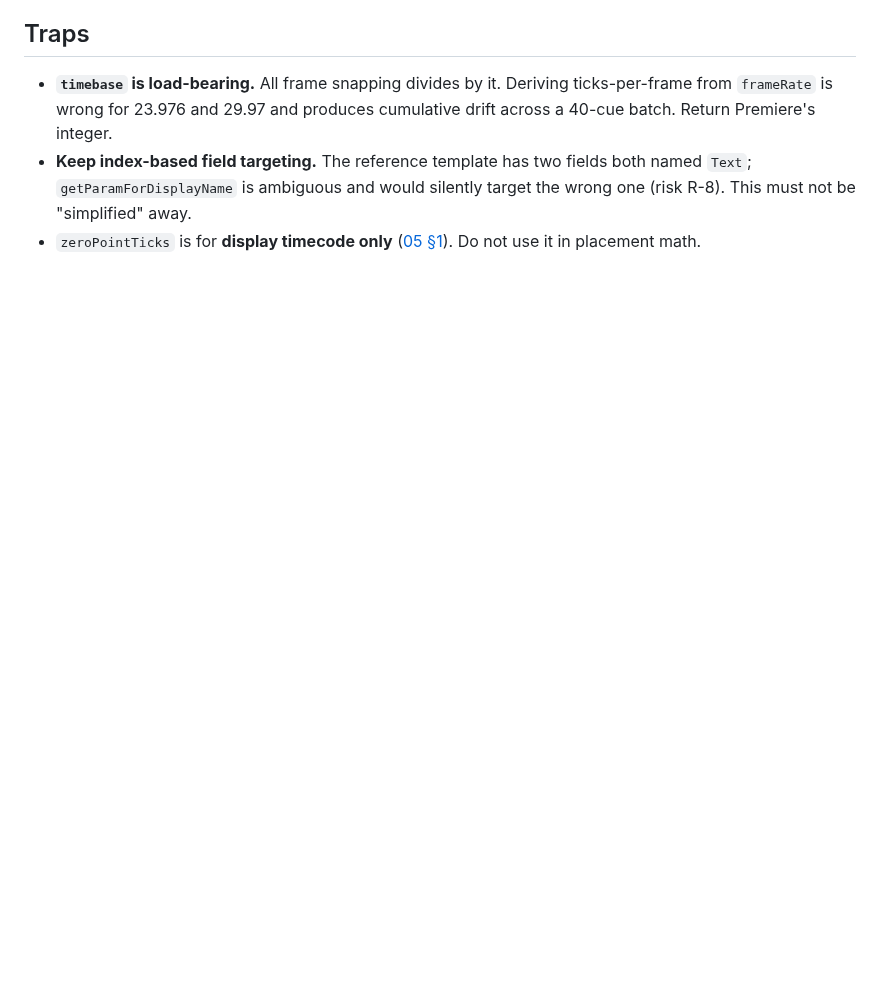
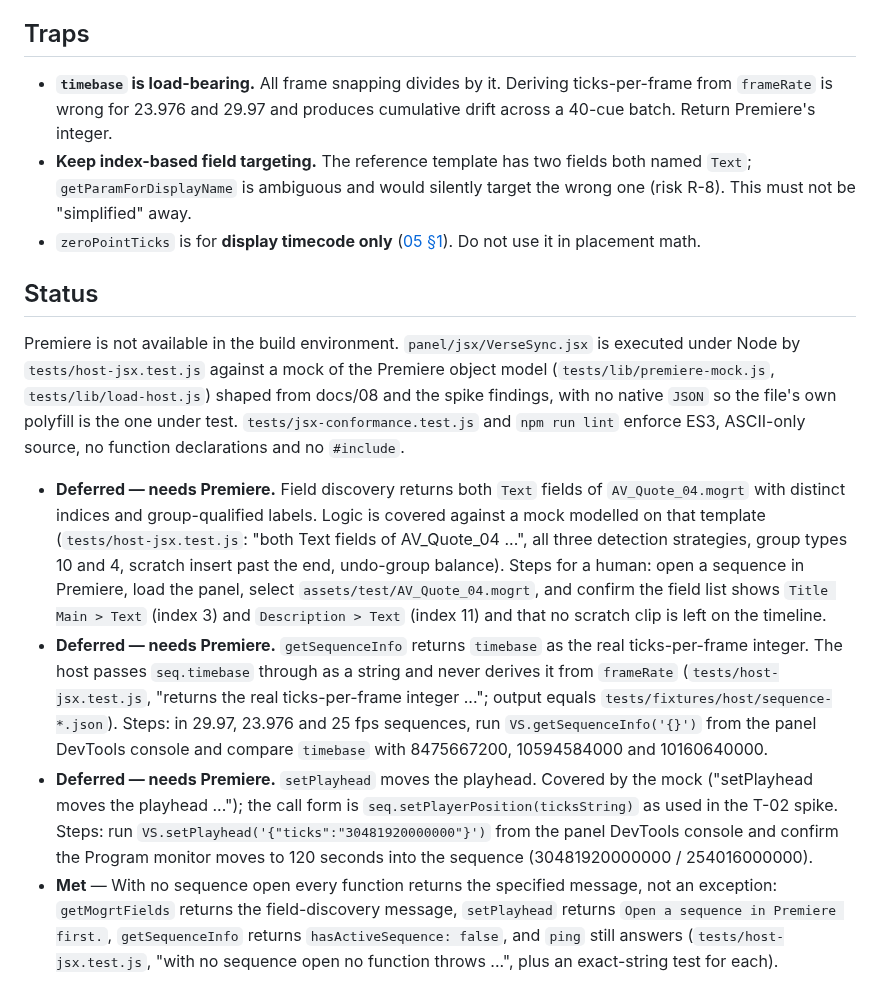
Before and after one commit to haythamnikolaidis/VerseSync, a Markdown page: docs/tasks/T-23-host-sequence-fields-playhead.md, the part around the change. GitHub-like rendering; blank space fills up the shorter version.

Commit message:
T-23: record task status and host test approach
Co-Authored-By: Claude Opus 5.5 <noreply@anthropic.com>
Claude-Session: https://claude.ai/code/session_019Ly14u99gDuAaKXCgEvBsw

```diff
--- a/docs/tasks/T-23-host-sequence-fields-playhead.md
+++ b/docs/tasks/T-23-host-sequence-fields-playhead.md
@@ -70,3 +70,36 @@ that was already paid for:
   This must not be "simplified" away.
 - `zeroPointTicks` is for **display timecode only** ([05 §1](../05-timing-and-placement.md)).
   Do not use it in placement math.
+
+## Status
+
+Premiere is not available in the build environment. `panel/jsx/VerseSync.jsx` is executed under
+Node by `tests/host-jsx.test.js` against a mock of the Premiere object model
+(`tests/lib/premiere-mock.js`, `tests/lib/load-host.js`) shaped from docs/08 and the spike
+findings, with no native `JSON` so the file's own polyfill is the one under test.
+`tests/jsx-conformance.test.js` and `npm run lint` enforce ES3, ASCII-only source, no function
+declarations and no `#include`.
+
+- **Deferred — needs Premiere.** Field discovery returns both `Text` fields of `AV_Quote_04.mogrt`
+  with distinct indices and group-qualified labels. Logic is covered against a mock modelled on
+  that template (`tests/host-jsx.test.js`: "both Text fields of AV_Quote_04 ...", all three
+  detection strategies, group types 10 and 4, scratch insert past the end, undo-group balance).
+  Steps for a human: open a sequence in Premiere, load the panel, select
+  `assets/test/AV_Quote_04.mogrt`, and confirm the field list shows `Title Main > Text` (index 3)
+  and `Description > Text` (index 11) and that no scratch clip is left on the timeline.
+- **Deferred — needs Premiere.** `getSequenceInfo` returns `timebase` as the real ticks-per-frame
+  integer. The host passes `seq.timebase` through as a string and never derives it from
+  `frameRate` (`tests/host-jsx.test.js`, "returns the real ticks-per-frame integer ..."; output
+  equals `tests/fixtures/host/sequence-*.json`). Steps: in 29.97, 23.976 and 25 fps sequences,
+  run `VS.getSequenceInfo('{}')` from the panel DevTools console and compare `timebase` with
+  8475667200, 10594584000 and 10160640000.
+- **Deferred — needs Premiere.** `setPlayhead` moves the playhead. Covered by the mock
+  ("setPlayhead moves the playhead ..."); the call form is `seq.setPlayerPosition(ticksString)`
+  as used in the T-02 spike. Steps: run `VS.setPlayhead('{"ticks":"30481920000000"}')` from the
+  panel DevTools console and confirm the Program monitor moves to 120 seconds into the sequence
+  (30481920000000 / 254016000000).
+- **Met** — With no sequence open every function returns the specified message, not an
+  exception: `getMogrtFields` returns the field-discovery message, `setPlayhead` returns `Open a
+  sequence in Premiere first.`, `getSequenceInfo` returns `hasActiveSequence: false`, and `ping`
+  still answers (`tests/host-jsx.test.js`, "with no sequence open no function throws ...", plus
+  an exact-string test for each).
```
Also changed, not shown: docs/11-testing.md (+5 -2 lines).
